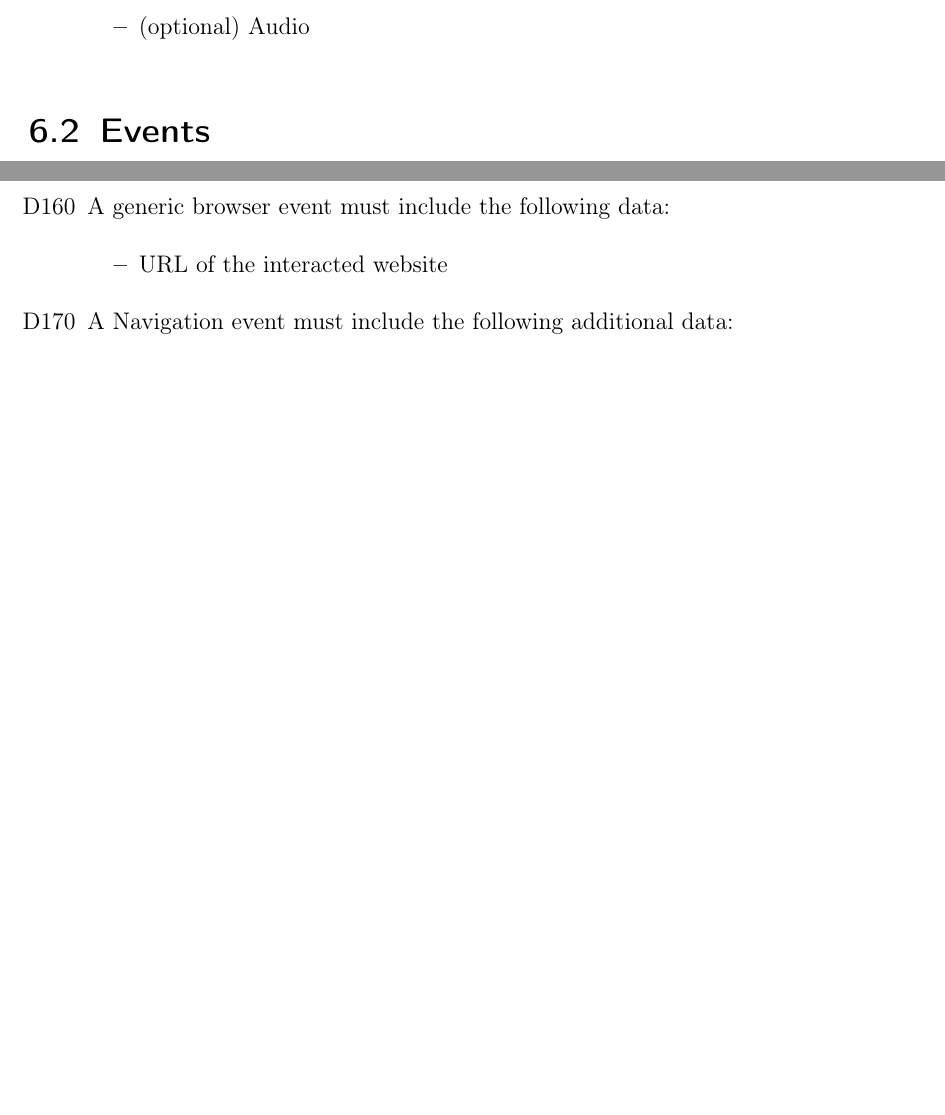
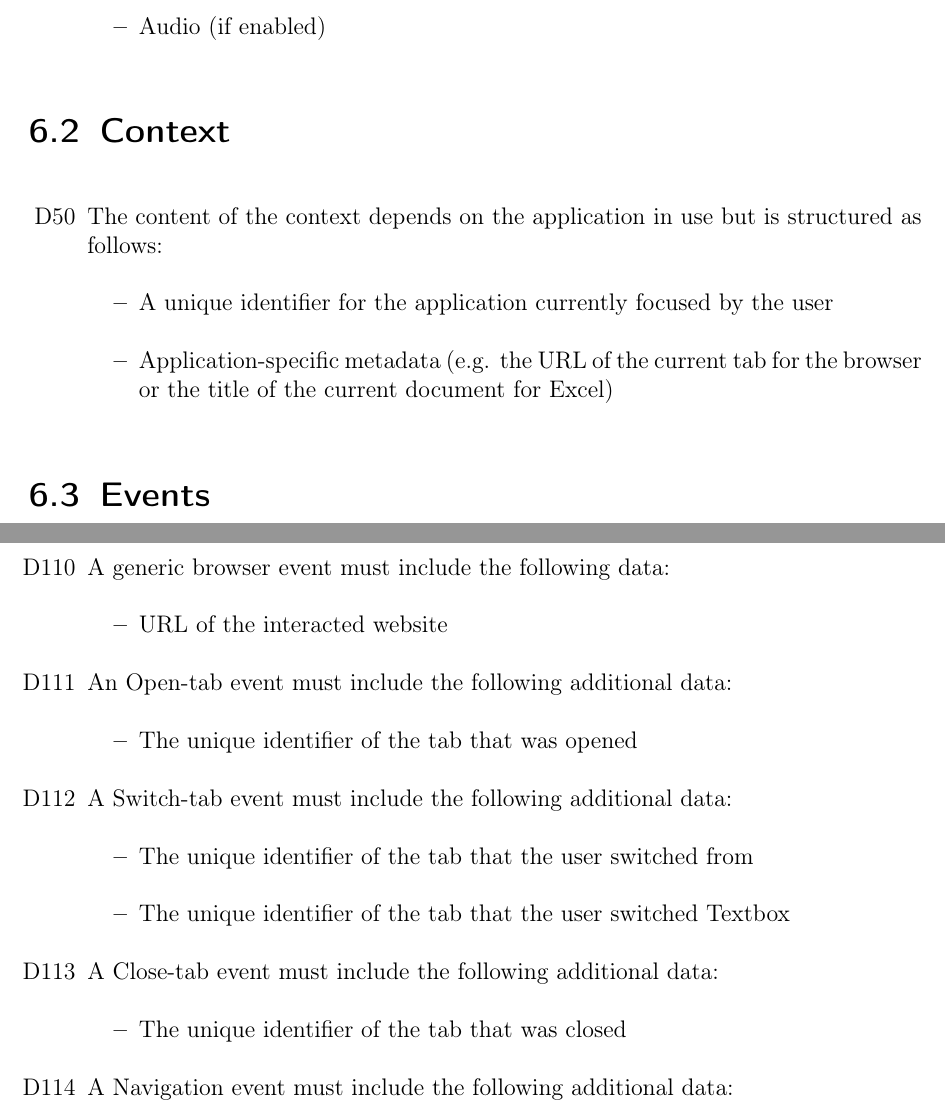
Before and after one commit to insightmind/MORR, a LaTeX thesis (documents/fsd/FunctionalSpecifications.tex, which reads documents/fsd/chapter/data.tex): two parts of pages 25 and 27 of 48 before the commit and two parts of pages 25 and 28 of 49 after it, joined at a grey line, cut at the place of the change, the shorter picture padded with empty space. Compiled offline with pdfLaTeX.

Commit message:
Resolved found issues and updated numbering

```diff
--- a/documents/fsd/chapter/data.tex
+++ b/documents/fsd/chapter/data.tex
@@ -32,7 +38,19 @@ The application's main purpose is all about collecting data. This data is suppos
 	Data:
 	\begin{itemize}
 	\item Video
-	\item (optional) Audio
+	\item Audio (if enabled)
+	\end{itemize}
+}
+\end{itemize}
+
+\section{Context}
+\label{sec:context}
+
+\begin{itemize}
+\dspec{The content of the context depends on the application in use but is structured as follows:
+	\begin{itemize}
+		\item A unique identifier for the application currently focused by the \gls{user}
+		\item Application-specific metadata (e.g. the URL of the current tab for the browser or the title of the current document for Excel)
 	\end{itemize}
 }
 \end{itemize}
@@ -170,39 +187,58 @@ A \gls{browser} \gls{event} is issued by the \gls{browser} \gls{module}.
 	\end{itemize}
 }
 
-\dspec{A Navigation \gls{event} must include the following additional data:
+\dsubspec{An Open-tab \gls{event} must include the following additional data:
+	\begin{itemize}
+		\item The unique identifier of the tab that was opened
+	\end{itemize}
+}
+
+\dsubspec{A Switch-tab \gls{event} must include the following additional data:
+	\begin{itemize}
+		\item The unique identifier of the tab that the \gls{user} switched from
+		\item The unique identifier of the tab that the \gls{user} switched Textbox
+	\end{itemize}
+}
+
+\dsubspec{A Close-tab \gls{event} must include the following additional data:
+	\begin{itemize}
+		\item The unique identifier of the tab that was closed
+	\end{itemize}
+}
+
+\dsubspec{A Navigation \gls{event} must include the following additional data:
 	\begin{itemize}
 	\item URL of the opened website
 	\end{itemize}
 }
 
-\dspec{A Text-Input \gls{event} must include the following additional data:
+\dsubspec{A Text-Input \gls{event} must include the following additional data:
 	\begin{itemize}
 	\item Text which has been inputted by the user
 	\item Textbox or form
 	\end{itemize}
 }
 
-\dspec{A Button-Click \gls{event} must include the following additional data:
+\dsubspec{A Button-Click \gls{event} must include the following additional data:
 	\begin{itemize}
 	\item Button item title
 	\item URL of the linked webpage
 	\end{itemize}
 }
 
-\dspec{A Hover \gls{event} must include the following additional data:
+\dsubspec{A Hover \gls{event} must include the following additional data:
 	\begin{itemize}
 	\item Element which has been hovered
 	\end{itemize}
 }
 
-\dspec{A Text-Selection \gls{event} must include the following additional data:
+\dsubspec{A Text-Selection \gls{event} must include the following additional data:
 	\begin{itemize}
 	\item Selected Text
 	\end{itemize}
 }
 
-\dspec{A File-Download \gls{event} must include the following additional data:
+\dsubspec{A File-Download \gls{event} must include the following additional data:
 	\begin{itemize}
 		\item URL of the file that was downloaded
 		\item MIME type of the file that was downloaded
```
Also changed, not shown: documents/fsd/chapter/data.tex (21 more changed lines).
